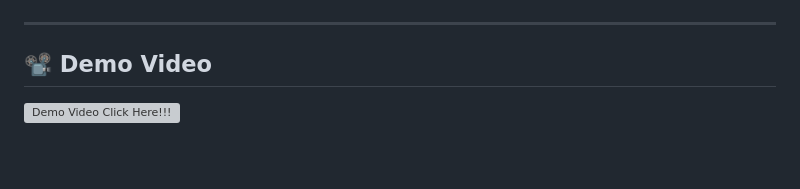
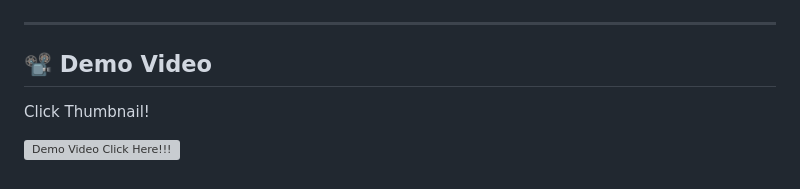
Before and after one commit to szahraak/ets-ppb-tanamLog, a Markdown page: README.md, the part around the change. Drawn GitHub-style; blank space fills up the shorter version; grey boxes are pictures that could not be loaded.

Commit message:
Add demo video section to README

```diff
--- a/README.md
+++ b/README.md
@@ -149,4 +149,7 @@ flutter run -d <device_id>
 ---
 
 ## 📽️ Demo Video
+
+Click Thumbnail!
+
 [![Demo Video Click Here!!!](https://img.youtube.com/vi/8pxsHV0F1VU/0.jpg)](https://www.youtube.com/watch?v=8pxsHV0F1VU)
```
